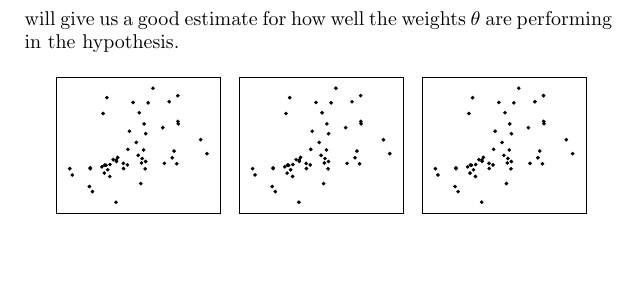
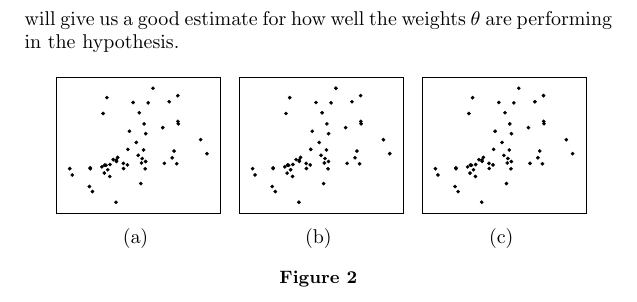
Before and after one commit to zachross015/MLNotes, a LaTeX book (linearregression.tex): part of page 3 of 3, cut so that both start at the same text, the shorter picture padded with empty space. Compiled offline with pdfLaTeX.

Commit message:
Added captions

```diff
--- a/linearregression.tex
+++ b/linearregression.tex
@@ -124,6 +124,7 @@ will give us a good estimate for how well the weights $\theta$ are performing in
     \centering
     \pgfplotsset{ticks=none}
     \begin{minipage}{.3\textwidth}
+        \centering
         \resizebox{\textwidth}{!}{
             \begin{tikzpicture}
 
@@ -146,8 +147,10 @@ will give us a good estimate for how well the weights $\theta$ are performing in
                 \end{axis}
             \end{tikzpicture}
         }
+        (a)
     \end{minipage}
     \begin{minipage}{.3\textwidth}
+        \centering
         \resizebox{\textwidth}{!}{
             \begin{tikzpicture}
 
@@ -170,8 +173,10 @@ will give us a good estimate for how well the weights $\theta$ are performing in
                 \end{axis}
             \end{tikzpicture}
         }
+        (b)
     \end{minipage}
     \begin{minipage}{.3\textwidth}
+        \centering
         \resizebox{\textwidth}{!}{
             \begin{tikzpicture}
 
@@ -194,7 +199,10 @@ will give us a good estimate for how well the weights $\theta$ are performing in
                 \end{axis}
             \end{tikzpicture}
         }
+        (c)
     \end{minipage}
+    \caption{}
+    \label{fg:weights1}
 \end{figure}
 
 \end{document}
```
Lines whose indentation alone changed are shown as unchanged.
